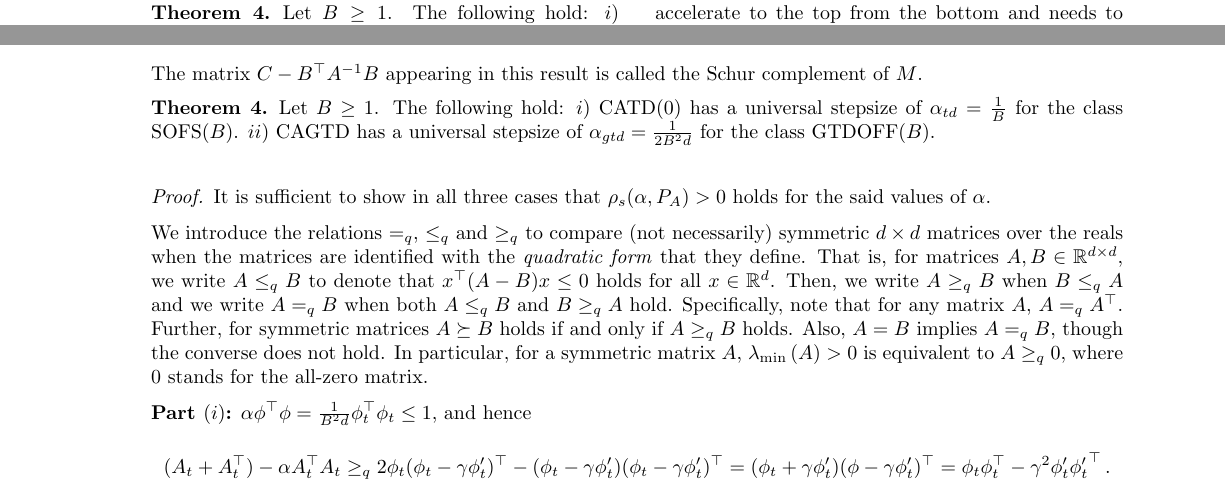
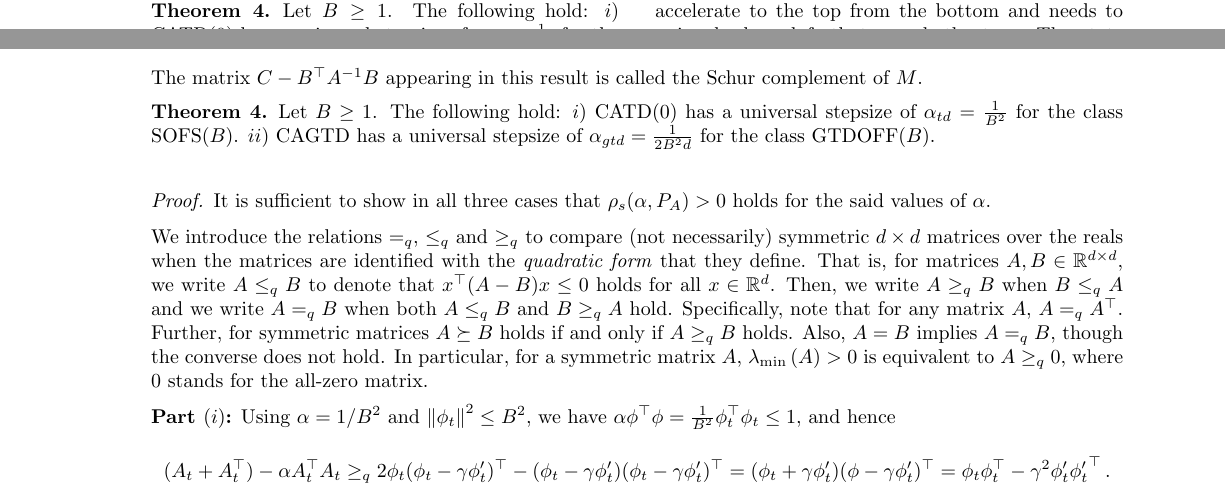
Before and after one commit to chandrurec5/flsa_aistats, a LaTeX paper (flsa.tex, which reads linal.tex, rl.tex): two parts of pages 6 and 18 of 19, joined at a grey line, cut so that both start at the same text. Compiled offline with pdfLaTeX.

Commit message:
proof fix

```diff
--- a/linal.tex
+++ b/linal.tex
@@ -706,7 +706,8 @@ Also, $A=B$ implies $A \qfeq B$, though the converse does not hold.
 In particular, for a symmetric matrix $A$, $\lmin{A}>0$ is equivalent to $A \qfgeq 0$, where $0$ stands for the all-zero matrix.
 
 \textbf{Part $(i)$:}
-$\alpha\phi^\top\phi=\frac{1}{B^2d}\phi^\top_t\phi_t\le 1$, and hence
+Using $\alpha = 1/B^2$ and $\norm{\phi_t}^2\le B^2$, we have
+$\alpha\phi^\top\phi=\frac{1}{B^2}\phi^\top_t\phi_t\le 1$, and hence
 \begin{align*}
 \MoveEqLeft
 (A_t+A_t^\top) -\alpha A_t^\top A_t
--- a/rl.tex
+++ b/rl.tex
@@ -44,7 +44,7 @@ $\P_{GTDOFF}$ & $\pi,\mu,P,R$ &$\mu\neq d_{\pi}$\\\hline
 Let $B\ge 1$.
 The following hold:
 %Define constant $B\eqdef\max_{ij}\md{A_{ij}}$.  We have
-$i)$ CATD(0) has a universal stepsize of $\alpha_{td}=\frac{1}{B}$ for  the class $\text{SOFS}(B)$.
+$i)$ CATD(0) has a universal stepsize of $\alpha_{td}=\frac{1}{B^2}$ for  the class $\text{SOFS}(B)$.
 $ii)$ CAGTD has a universal stepsize of $\alpha_{gtd}=\frac{1}{2B^2 d}$ for the class $\text{GTDOFF}(B)$.
 \end{restatable}
 In the proof we show that the two classes are admissible for the respective algorithms.
```
